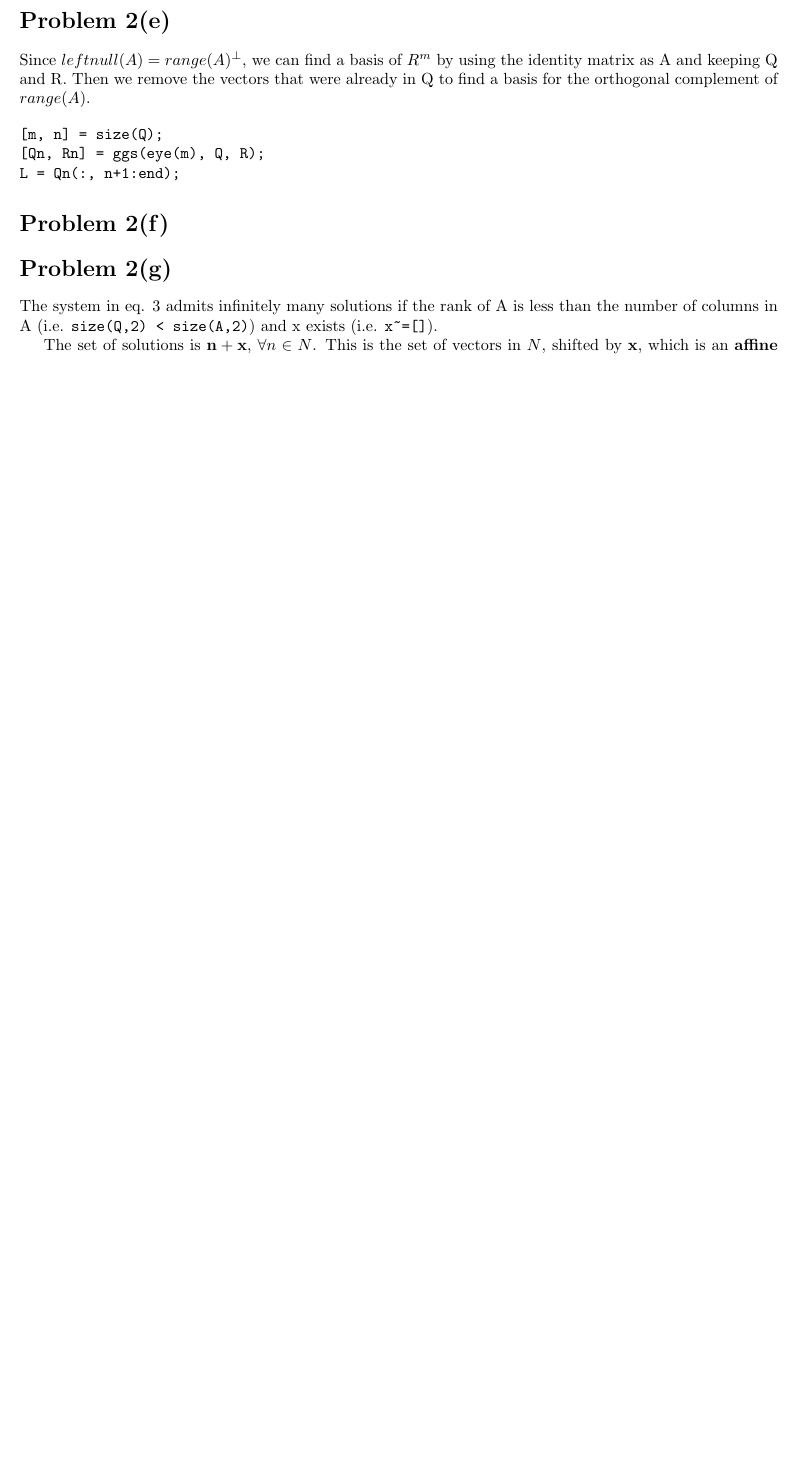
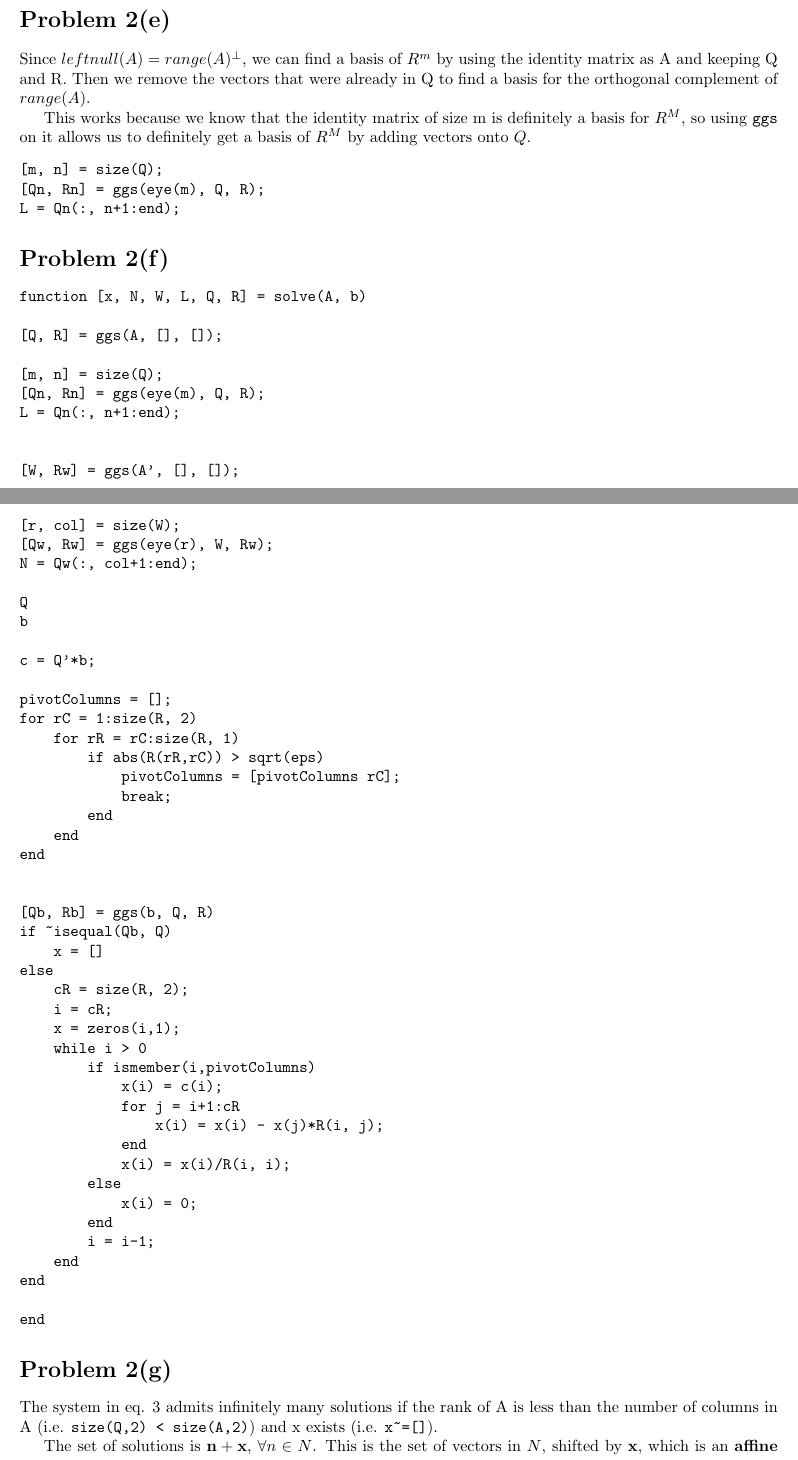
Before and after one commit to 1heart/cs527-hw2, a LaTeX document (template.tex): part of page 5 of 6 before the commit and two parts of pages 5 and 6 of 8 after it, the two joined at a grey line, cut so that both start at the same text, the shorter picture padded with empty space. Compiled offline with pdfLaTeX.

Commit message:
everything should be working

```diff
--- a/template.tex
+++ b/template.tex
@@ -329,0 +348,4 @@ Since some columns of A are linearly independent, the solution has free variable
+for rC = 1:size(R, 2)
+    for rR = rC:size(R, 1)
+        if abs(R(rR,rC)) > sqrt(eps)
+            pivotColumns = [pivotColumns rC];
@@ -329,0 +360 @@ Since some columns of A are linearly independent, the solution has free variable
+    if ismember(i,pivotColumns)
@@ -334,3 +378,4 @@ Since $leftnull(A) = range(A)^{\perp}$, we can find a basis of $R^m$ by using th
+This works because we know that the identity matrix of size m is definitely a basis for $R^M$, so using \verb#ggs# on it allows us to definitely get a basis of $R^M$ by adding vectors onto $Q$.
 
 \begin{verbatim}
 [m, n] = size(Q);
@@ -343,6 +388,62 @@ L = Qn(:, n+1:end);
 % Q and R come from ggs; L come from 2e. N and W come from ggs of $A^T$. $x$ can be gotten from 2(a-d).
 % Are there better ways to get N and W?
 
+\begin{verbatim}
+function [x, N, W, L, Q, R] = solve(A, b)
+
+[Q, R] = ggs(A, [], []);
+
+[m, n] = size(Q);
+[Qn, Rn] = ggs(eye(m), Q, R);
+L = Qn(:, n+1:end);
+
+
+[W, Rw] = ggs(A', [], []);
+
+[r, col] = size(W);
+[Qw, Rw] = ggs(eye(r), W, Rw);
+N = Qw(:, col+1:end);
+
+Q
+b
+
+c = Q'*b;
+
+pivotColumns = [];
+for rC = 1:size(R, 2)
+    for rR = rC:size(R, 1)
+        if abs(R(rR,rC)) > sqrt(eps)
+            pivotColumns = [pivotColumns rC];
+            break;
+        end
+    end
+end
+
+
+[Qb, Rb] = ggs(b, Q, R)
+if ~isequal(Qb, Q)
+    x = []
+else
+    cR = size(R, 2);
+    i = cR;
+    x = zeros(i,1);
+    while i > 0
+        if ismember(i,pivotColumns)
+            x(i) = c(i);
+            for j = i+1:cR
+                x(i) = x(i) - x(j)*R(i, j);
+            end
+            x(i) = x(i)/R(i, i);
+        else
+            x(i) = 0;
+        end
+        i = i-1;
+    end
+end
+
+end
+\end{verbatim}
+
 \section*{Problem 2(g)}
 
 % Rank < n
```
Also changed, not shown: tests.tex (+4 -13 lines), template.pdf, template.tex (83 more changed lines), 1 other file.
